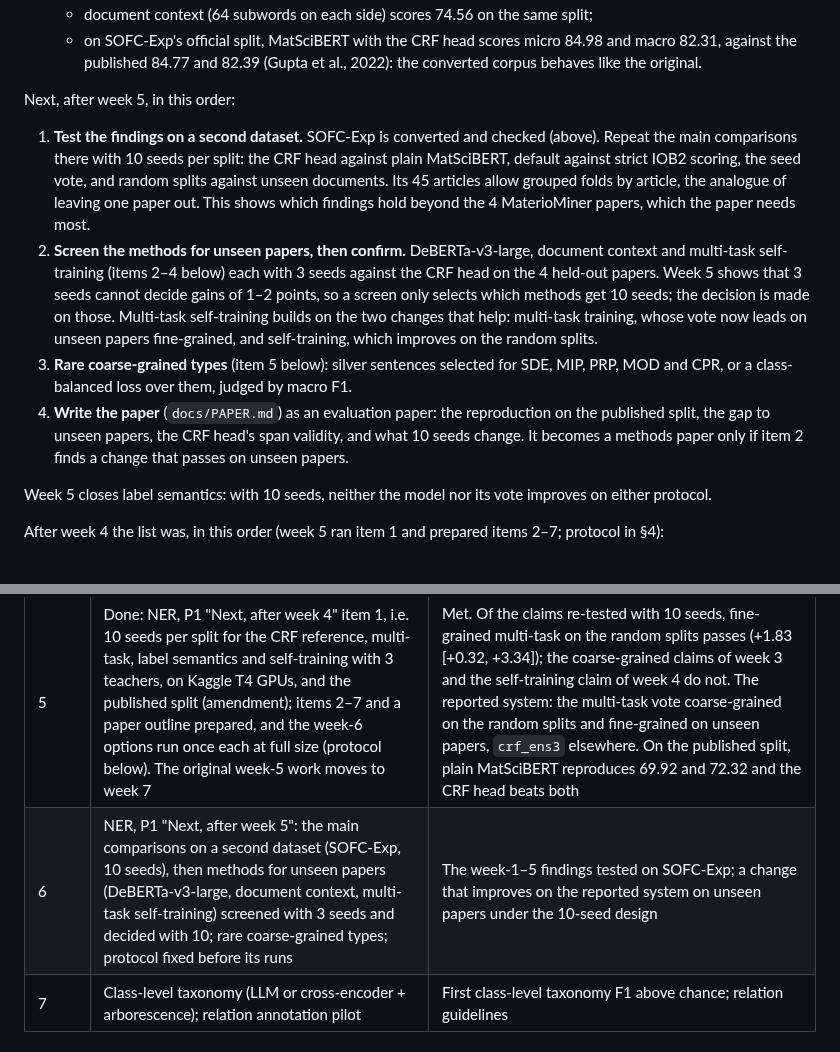
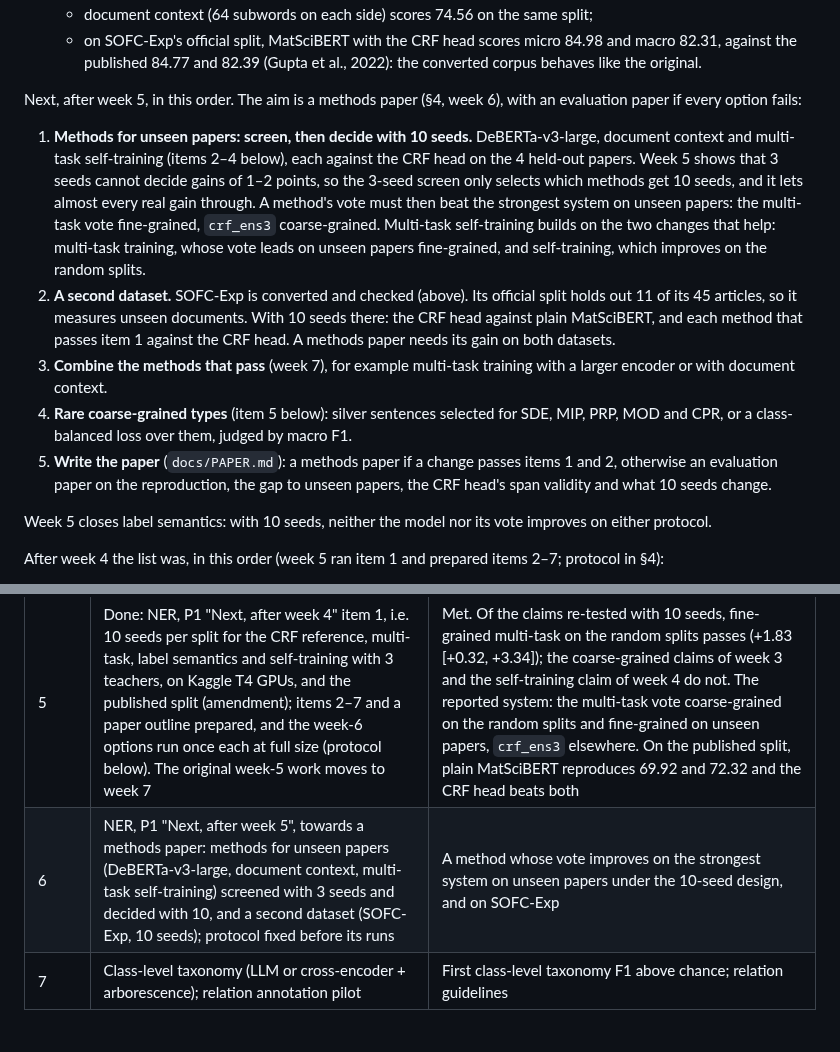
Before and after one commit to hatemadi15/AI_Research_Ontologies_GNN_GRL, a Markdown page: docs/ROADMAP.md, 2 parts joined by grey strips. Drawn GitHub-style.

```diff
--- a/docs/ROADMAP.md
+++ b/docs/ROADMAP.md
@@ -249,29 +249,31 @@ granularity) score exactly as the separately trained CRF runs. Week 5 used
     84.98 and macro 82.31, against the published 84.77 and 82.39 (Gupta et
     al., 2022): the converted corpus behaves like the original.
 
-Next, after week 5, in this order:
-1. **Test the findings on a second dataset.** SOFC-Exp is converted and
-   checked (above). Repeat the main comparisons there with 10 seeds per
-   split: the CRF head against plain MatSciBERT, default against strict
-   IOB2 scoring, the seed vote, and random splits against unseen documents.
-   Its 45 articles allow grouped folds by article, the analogue of leaving
-   one paper out. This shows which findings hold beyond the 4 MaterioMiner
-   papers, which the paper needs most.
-2. **Screen the methods for unseen papers, then confirm.** DeBERTa-v3-large,
-   document context and multi-task self-training (items 2–4 below) each with
-   3 seeds against the CRF head on the 4 held-out papers. Week 5 shows that
-   3 seeds cannot decide gains of 1–2 points, so a screen only selects which
-   methods get 10 seeds; the decision is made on those. Multi-task
-   self-training builds on the two changes that help: multi-task training,
-   whose vote now leads on unseen papers fine-grained, and self-training,
-   which improves on the random splits.
-3. **Rare coarse-grained types** (item 5 below): silver sentences selected
+Next, after week 5, in this order. The aim is a methods paper (§4, week 6),
+with an evaluation paper if every option fails:
+1. **Methods for unseen papers: screen, then decide with 10 seeds.**
+   DeBERTa-v3-large, document context and multi-task self-training (items
+   2–4 below), each against the CRF head on the 4 held-out papers. Week 5
+   shows that 3 seeds cannot decide gains of 1–2 points, so the 3-seed
+   screen only selects which methods get 10 seeds, and it lets almost every
+   real gain through. A method's vote must then beat the strongest system
+   on unseen papers: the multi-task vote fine-grained, `crf_ens3`
+   coarse-grained. Multi-task self-training builds on the two changes that
+   help: multi-task training, whose vote leads on unseen papers
+   fine-grained, and self-training, which improves on the random splits.
+2. **A second dataset.** SOFC-Exp is converted and checked (above). Its
+   official split holds out 11 of its 45 articles, so it measures unseen
+   documents. With 10 seeds there: the CRF head against plain MatSciBERT,
+   and each method that passes item 1 against the CRF head. A methods paper
+   needs its gain on both datasets.
+3. **Combine the methods that pass** (week 7), for example multi-task
+   training with a larger encoder or with document context.
+4. **Rare coarse-grained types** (item 5 below): silver sentences selected
    for SDE, MIP, PRP, MOD and CPR, or a class-balanced loss over them,
    judged by macro F1.
-4. **Write the paper** (`docs/PAPER.md`) as an evaluation paper: the
-   reproduction on the published split, the gap to unseen papers, the CRF
-   head's span validity, and what 10 seeds change. It becomes a methods
-   paper only if item 2 finds a change that passes on unseen papers.
+5. **Write the paper** (`docs/PAPER.md`): a methods paper if a change passes
+   items 1 and 2, otherwise an evaluation paper on the reproduction, the gap
+   to unseen papers, the CRF head's span validity and what 10 seeds change.
 
 Week 5 closes label semantics: with 10 seeds, neither the model nor its vote
 improves on either protocol.
@@ -824,7 +826,7 @@ chance at class level. For a Task C-style result:
 | 3 | Done: NER, P1 "Next, after week 2" items 1–5: comparisons of 3-seed means, a mixed-backbone ensemble, label semantics and self-training for unseen papers, multi-task again, in-domain pre-training (protocol below) | Met for two changes, both coarse-grained: multi-task on the random splits (+0.75 [+0.10, +1.39]) and label semantics on unseen papers (+1.17 [+0.94, +1.41]). The mixed-backbone vote, self-training and in-domain pre-training do not pass; the reported system stays `crf_ens3` |
 | 4 | Done for NER: P1 "Next, after week 3" items 1, 2, 3 and 5, i.e. votes over the week-3 changes that help, label semantics on the multi-task model, self-training at scale, on Kaggle T4 GPUs (protocol below). Not started: context-aware bi-encoder/cross-encoder typing + definition kNN in `align.py`; heterogeneous GNN | Met for NER by two changes, both on unseen papers. Coarse-grained, the label-semantics vote improves on `crf_ens3` on the CPU (+1.63 [+0.11, +3.16]); the GPU repeat does not confirm it (+0.40 [−1.36, +2.16]). Fine-grained, self-training with 3 teachers improves on the CRF head (GPU, +1.07 [+0.33, +1.80]; +1.22 [+0.60, +1.84] on the random splits, reported). The multi-task vote and label semantics on the multi-task model do not pass. Typing: not started |
 | 5 | Done: NER, P1 "Next, after week 4" item 1, i.e. 10 seeds per split for the CRF reference, multi-task, label semantics and self-training with 3 teachers, on Kaggle T4 GPUs, and the published split (amendment); items 2–7 and a paper outline prepared, and the week-6 options run once each at full size (protocol below). The original week-5 work moves to week 7 | Met. Of the claims re-tested with 10 seeds, fine-grained multi-task on the random splits passes (+1.83 [+0.32, +3.34]); the coarse-grained claims of week 3 and the self-training claim of week 4 do not. The reported system: the multi-task vote coarse-grained on the random splits and fine-grained on unseen papers, `crf_ens3` elsewhere. On the published split, plain MatSciBERT reproduces 69.92 and 72.32 and the CRF head beats both |
-| 6 | NER, P1 "Next, after week 5": the main comparisons on a second dataset (SOFC-Exp, 10 seeds), then methods for unseen papers (DeBERTa-v3-large, document context, multi-task self-training) screened with 3 seeds and decided with 10; rare coarse-grained types; protocol fixed before its runs | The week-1–5 findings tested on SOFC-Exp; a change that improves on the reported system on unseen papers under the 10-seed design |
+| 6 | NER, P1 "Next, after week 5", towards a methods paper: methods for unseen papers (DeBERTa-v3-large, document context, multi-task self-training) screened with 3 seeds and decided with 10, and a second dataset (SOFC-Exp, 10 seeds); protocol fixed before its runs | A method whose vote improves on the strongest system on unseen papers under the 10-seed design, and on SOFC-Exp |
 | 7 | Class-level taxonomy (LLM or cross-encoder + arborescence); relation annotation pilot | First class-level taxonomy F1 above chance; relation guidelines |
 
 ### Week 2 protocol (fixed before any run)
```
Also changed, not shown: README.md (+8 -6 lines), docs/PAPER.md (+12 -9 lines).
